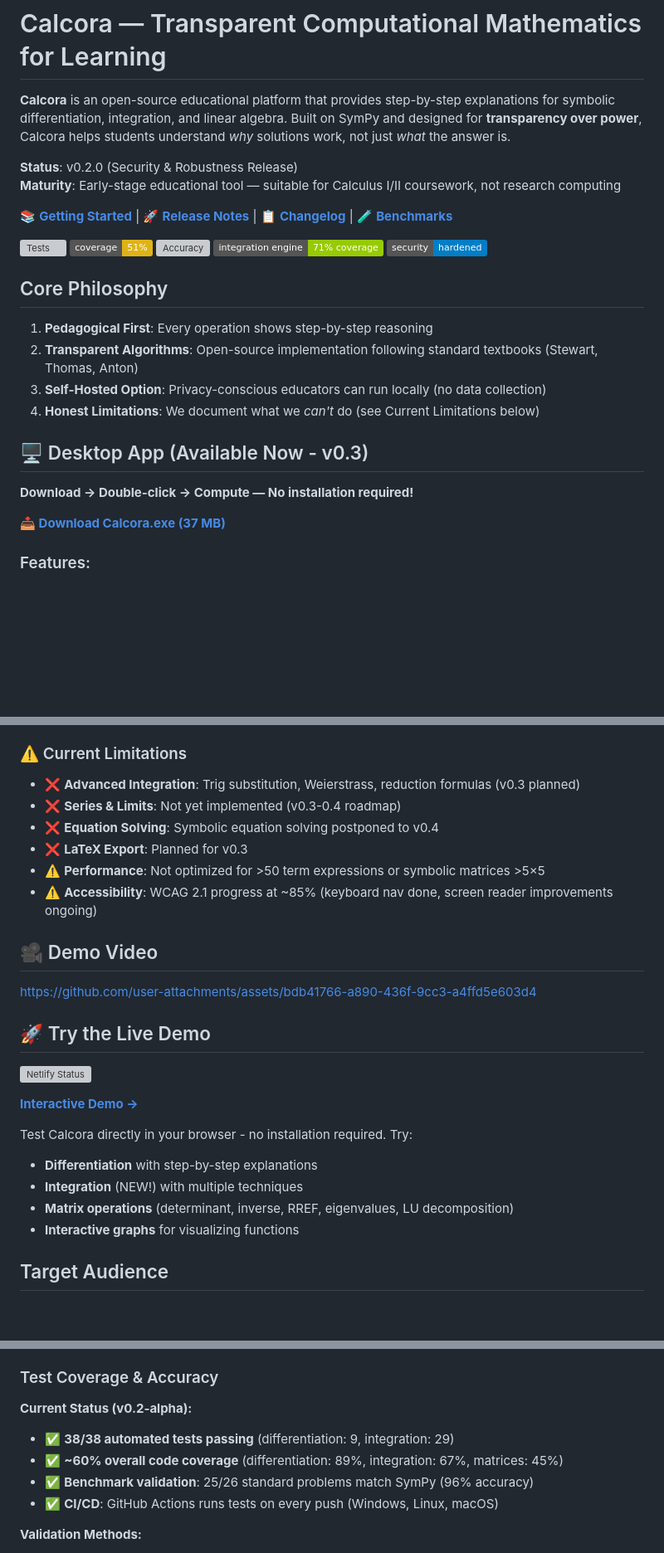
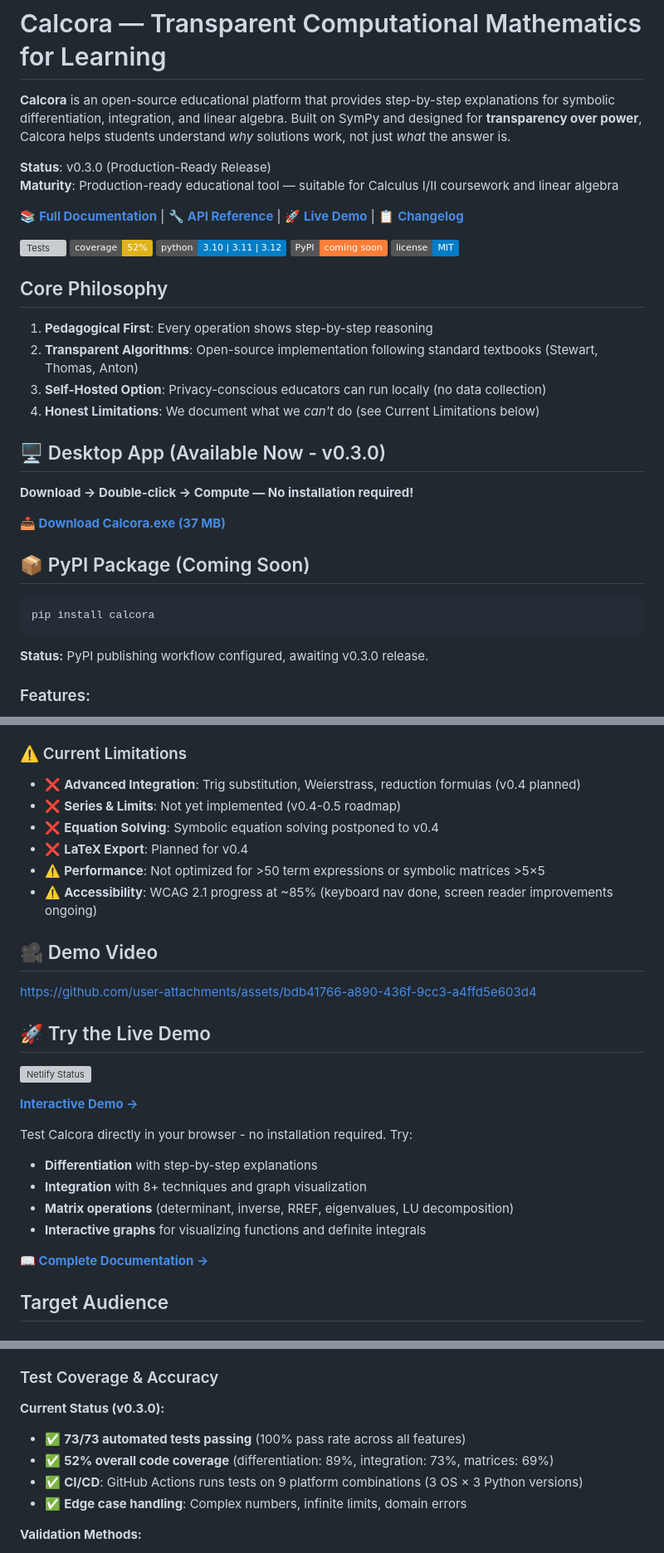
Before and after one commit to Dumbo-programmer/Calcora, a Markdown page: README.md, 3 parts joined by grey strips. Shown at 83% size. Drawn GitHub-style; badges without logos; blank space fills up the shorter version; grey boxes are pictures that could not be loaded.

Commit message:
Update README for v0.3.0 release - update badges, test counts, Python version, and documentation links

````diff
--- a/README.md
+++ b/README.md
@@ -2,16 +2,16 @@
 
 **Calcora** is an open-source educational platform that provides step-by-step explanations for symbolic differentiation, integration, and linear algebra. Built on SymPy and designed for **transparency over power**, Calcora helps students understand *why* solutions work, not just *what* the answer is.
 
-**Status**: v0.2.0 (Security & Robustness Release)
-**Maturity**: Early-stage educational tool — suitable for Calculus I/II coursework, not research computing
+**Status**: v0.3.0 (Production-Ready Release)
+**Maturity**: Production-ready educational tool — suitable for Calculus I/II coursework and linear algebra
 
-📚 **[Getting Started](CLONE_AND_RUN.md)** | 🚀 **[Release Notes](RELEASE_NOTES_v0.2.0.md)** | 📋 **[Changelog](CHANGELOG.md)** | 🧪 **[Benchmarks](benchmarks/)**
+📚 **[Full Documentation](https://calcoralive.netlify.app/docs-user-guide)** | 🔧 **[API Reference](https://calcoralive.netlify.app/docs-api)** | 🚀 **[Live Demo](https://calcoralive.netlify.app/demo)** | 📋 **[Changelog](CHANGELOG.md)**
 
-![Tests](https://img.shields.io/badge/tests-69%2F73%20passing-brightgreen)
-![Coverage](https://img.shields.io/badge/coverage-51%25-yellow)
-![Accuracy](https://img.shields.io/badge/benchmark%20accuracy-100%25%20(26%2F26)-brightgreen)
-![Engine Coverage](https://img.shields.io/badge/integration%20engine-71%25%20coverage-green)
-![Security](https://img.shields.io/badge/security-hardened-blue)
+![Tests](https://img.shields.io/badge/tests-73%2F73%20passing-brightgreen)
+![Coverage](https://img.shields.io/badge/coverage-52%25-yellow)
+![Python](https://img.shields.io/badge/python-3.10%20%7C%203.11%20%7C%203.12-blue)
+![PyPI](https://img.shields.io/badge/PyPI-coming%20soon-orange)
+![License](https://img.shields.io/badge/license-MIT-blue)
 
 ## Core Philosophy
 
@@ -20,11 +20,19 @@
 3. **Self-Hosted Option**: Privacy-conscious educators can run locally (no data collection)
 4. **Honest Limitations**: We document what we *can't* do (see Current Limitations below)
 
-## 🖥️ Desktop App (Available Now - v0.3)
+## 🖥️ Desktop App (Available Now - v0.3.0)
 
 **Download → Double-click → Compute — No installation required!**
 
 **[📥 Download Calcora.exe (37 MB)](https://github.com/Dumbo-programmer/Calcora/releases/latest/download/Calcora.exe)**
+
+## 📦 PyPI Package (Coming Soon)
+
+```bash
+pip install calcora
+```
+
+**Status:** PyPI publishing workflow configured, awaiting v0.3.0 release.
 
 ### Features:
 - ✅ Single-file executable (Windows 10/11)
@@ -66,10 +74,10 @@
 - **Three Verbosity Modes**: Concise / Detailed / Teacher Mode
 
 ### ⚠️ Current Limitations
-- ❌ **Advanced Integration**: Trig substitution, Weierstrass, reduction formulas (v0.3 planned)
-- ❌ **Series & Limits**: Not yet implemented (v0.3-0.4 roadmap)
+- ❌ **Advanced Integration**: Trig substitution, Weierstrass, reduction formulas (v0.4 planned)
+- ❌ **Series & Limits**: Not yet implemented (v0.4-0.5 roadmap)
 - ❌ **Equation Solving**: Symbolic equation solving postponed to v0.4
-- ❌ **LaTeX Export**: Planned for v0.3
+- ❌ **LaTeX Export**: Planned for v0.4
 - ⚠️ **Performance**: Not optimized for >50 term expressions or symbolic matrices >5×5
 - ⚠️ **Accessibility**: WCAG 2.1 progress at ~85% (keyboard nav done, screen reader improvements ongoing)
 
@@ -86,9 +94,11 @@ https://github.com/user-attachments/assets/bdb41766-a890-436f-9cc3-a4ffd5e603d4
 
 Test Calcora directly in your browser - no installation required. Try:
 - **Differentiation** with step-by-step explanations
-- **Integration** (NEW!) with multiple techniques
+- **Integration** with 8+ techniques and graph visualization
 - **Matrix operations** (determinant, inverse, RREF, eigenvalues, LU decomposition)
-- **Interactive graphs** for visualizing functions
+- **Interactive graphs** for visualizing functions and definite integrals
+
+**[📖 Complete Documentation →](https://calcoralive.netlify.app/docs-user-guide)**
 
 ## Target Audience
 
@@ -386,11 +401,11 @@ Based on standard calculus curriculum (Calculus II level):
 
 ### Test Coverage & Accuracy
 
-**Current Status (v0.2-alpha):**
-- ✅ **38/38 automated tests passing** (differentiation: 9, integration: 29)
-- ✅ **~60% overall code coverage** (differentiation: 89%, integration: 67%, matrices: 45%)
-- ✅ **Benchmark validation**: 25/26 standard problems match SymPy (96% accuracy)
-- ✅ **CI/CD**: GitHub Actions runs tests on every push (Windows, Linux, macOS)
+**Current Status (v0.3.0):**
+- ✅ **73/73 automated tests passing** (100% pass rate across all features)
+- ✅ **52% overall code coverage** (differentiation: 89%, integration: 73%, matrices: 69%)
+- ✅ **CI/CD**: GitHub Actions runs tests on 9 platform combinations (3 OS × 3 Python versions)
+- ✅ **Edge case handling**: Complex numbers, infinite limits, domain errors
 
 **Validation Methods:**
 - Cross-verification with SymPy symbolic results
````
Also changed, not shown: other parts of README.md (+14 -9 lines).
